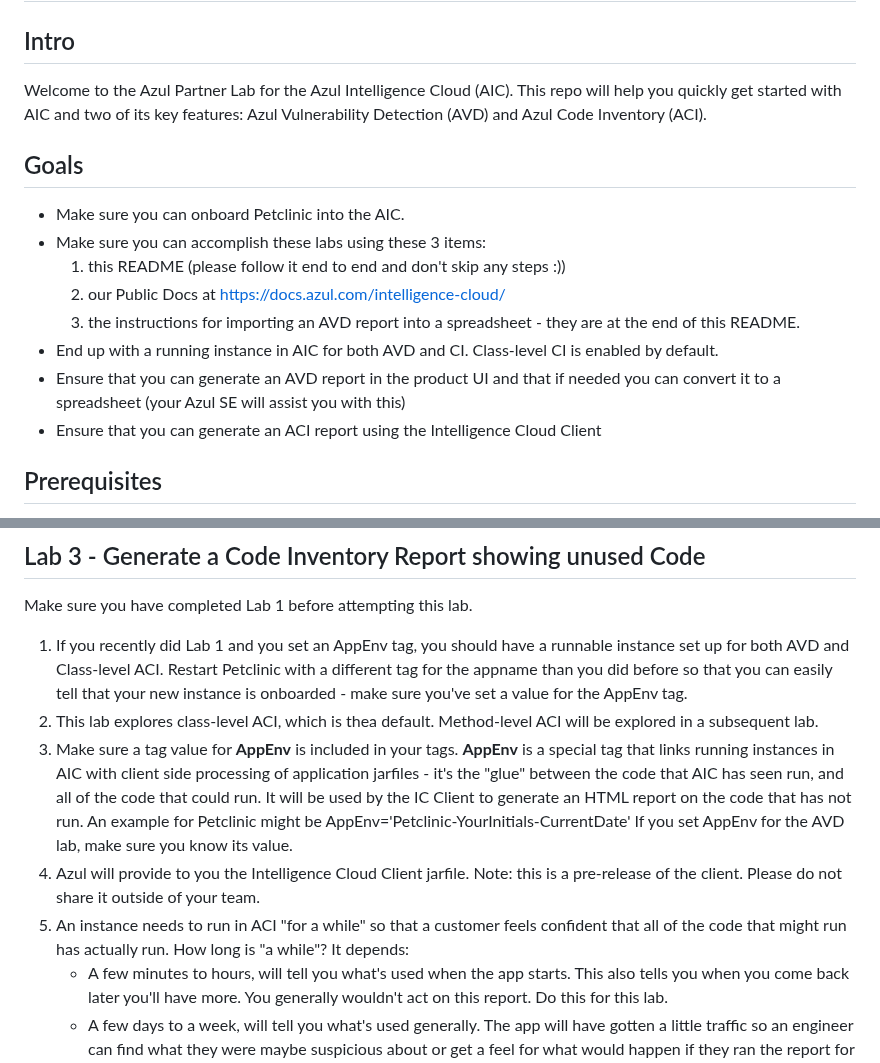
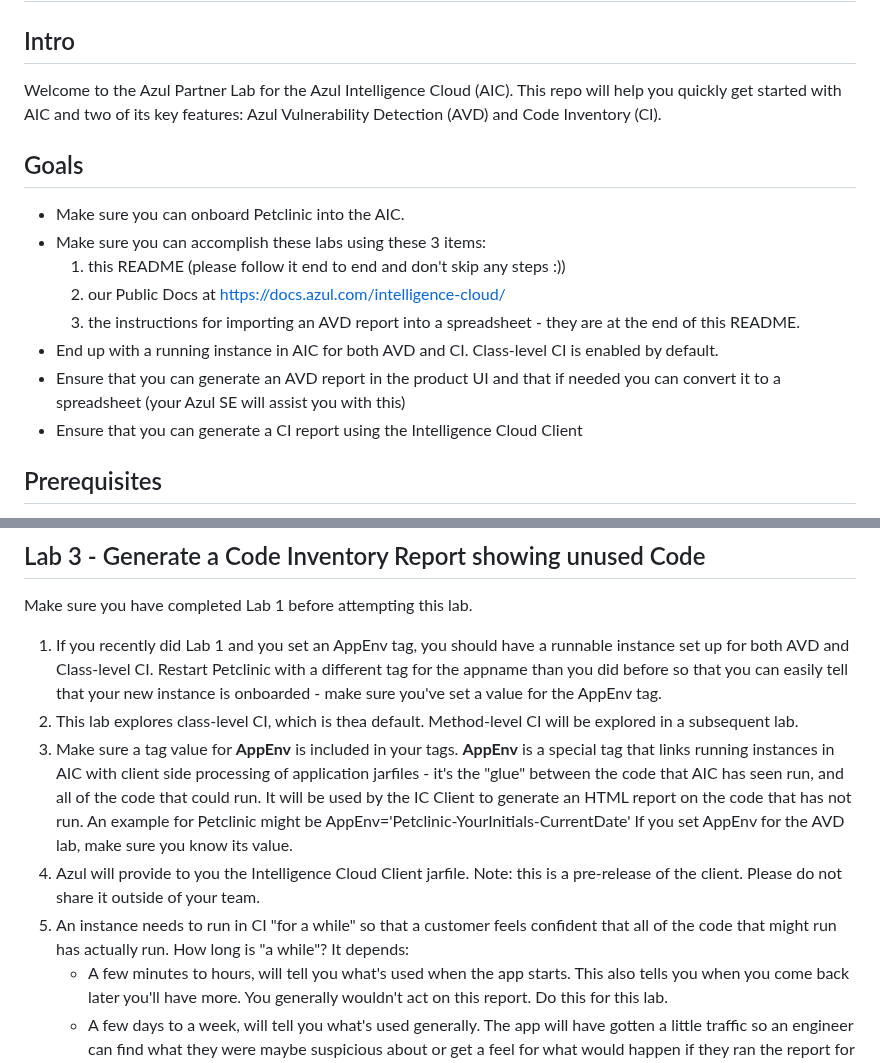
Before and after one commit to AzulSystems/IntelligenceCloudEvaluationLab, a Markdown page: readme.md, 2 parts joined by grey strips. Rendered like a GitHub page.

```diff
--- a/readme.md
+++ b/readme.md
@@ -2,7 +2,7 @@
 
 ## Intro
 
-Welcome to the Azul Partner Lab for the Azul Intelligence Cloud (AIC). This repo will help you quickly get started with AIC and two of its key features: Azul Vulnerability Detection (AVD) and Azul Code Inventory (ACI).
+Welcome to the Azul Partner Lab for the Azul Intelligence Cloud (AIC). This repo will help you quickly get started with AIC and two of its key features: Azul Vulnerability Detection (AVD) and Code Inventory (CI).
 
 ## Goals
 
@@ -13,7 +13,7 @@ Welcome to the Azul Partner Lab for the Azul Intelligence Cloud (AIC). This repo
     3. the instructions for importing an AVD report into a spreadsheet - they are at the end of this README.
 - End up with a running instance in AIC for both AVD and CI. Class-level CI is enabled by default.
 - Ensure that you can generate an AVD report in the product UI and that if needed you can convert it to a spreadsheet (your Azul SE will assist you with this)
-- Ensure that you can generate an ACI report using the Intelligence Cloud Client
+- Ensure that you can generate a CI report using the Intelligence Cloud Client
 
 ## Prerequisites
 
@@ -53,11 +53,11 @@ The **curlExamples** folder contains some sample curl scripts for you to play wi
 
 Make sure you have completed Lab 1 before attempting this lab.
 
-1. If you recently did Lab 1 and you set an AppEnv tag, you should have a runnable instance set up for both AVD and Class-level ACI. Restart Petclinic with a different tag for the appname than you did before so that you can easily tell that your new instance is onboarded - make sure you've set a value for the AppEnv tag.
-2. This lab explores class-level ACI, which is thea default. Method-level ACI will be explored in a subsequent lab.
+1. If you recently did Lab 1 and you set an AppEnv tag, you should have a runnable instance set up for both AVD and Class-level CI. Restart Petclinic with a different tag for the appname than you did before so that you can easily tell that your new instance is onboarded - make sure you've set a value for the AppEnv tag.
+2. This lab explores class-level CI, which is thea default. Method-level CI will be explored in a subsequent lab.
 3. Make sure a tag value for **AppEnv** is included in your tags. **AppEnv** is a special tag that links running instances in AIC with client side processing of application jarfiles - it's the "glue" between the code that AIC has seen run, and all of the code that could run. It will be used by the IC Client to generate an HTML report on the code that has not run. An example for Petclinic might be AppEnv='Petclinic-YourInitials-CurrentDate' If you set AppEnv for the AVD lab, make sure you know its value.
 4. Azul will provide to you the Intelligence Cloud Client jarfile. Note: this is a pre-release of the client. Please do not share it outside of your team.
-5. An instance needs to run in ACI "for a while" so that a customer feels confident that all of the code that might run has actually run. How long is "a while"? It depends:
+5. An instance needs to run in CI "for a while" so that a customer feels confident that all of the code that might run has actually run. How long is "a while"? It depends:
     - A few minutes to hours, will tell you what's used when the app starts. This also tells you when you come back later you'll have more. You generally wouldn't act on this report. Do this for this lab.
     - A few days to a week, will tell you what's used generally. The app will have gotten a little traffic so an engineer can find what they were maybe suspicious about or get a feel for what would happen if they ran the report for longer. Do this for a pilot.
     - A week or more will provide a more complete picture of things. The longer you wait the more "firsts" you'll see, up to a point. One week of data should be sufficient for a pilot -- the customer would then just do the same thing for longer. Customer environments should watch for longer, generally across month-end or periods of special time/peak usage.
```
